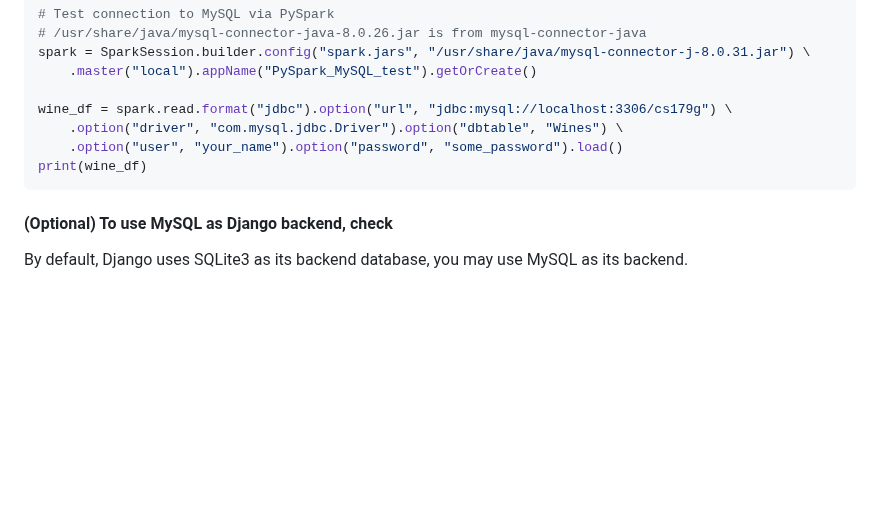
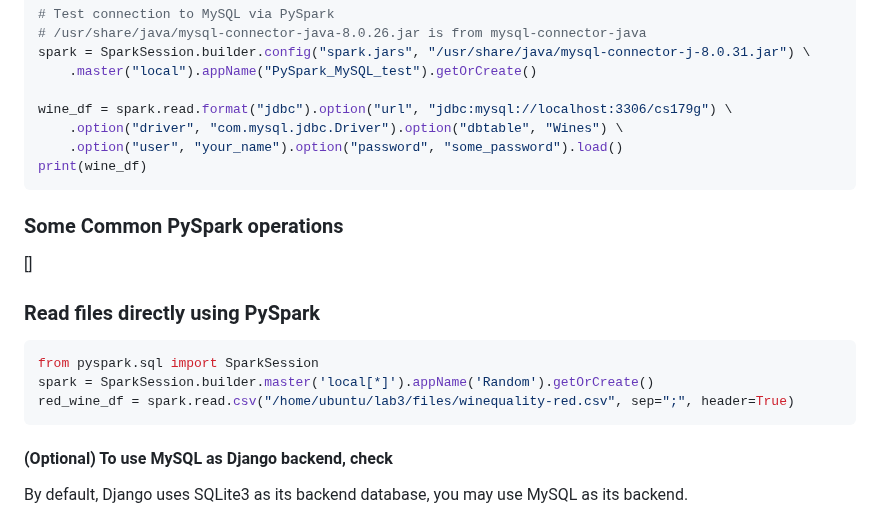
Before and after one commit to shihabrashid-ucr/CS_179G, a Markdown page: lab3.md, the part around the change. GitHub-like rendering; blank space fills up the shorter version.

````diff
--- a/lab3.md
+++ b/lab3.md
@@ -160,6 +160,15 @@ wine_df = spark.read.format("jdbc").option("url", "jdbc:mysql://localhost:3306/c
 print(wine_df)
 ```
 
+### Some Common PySpark operations
+[]
+### Read files directly using PySpark
+```python
+from pyspark.sql import SparkSession
+spark = SparkSession.builder.master('local[*]').appName('Random').getOrCreate()
+red_wine_df = spark.read.csv("/home/ubuntu/lab3/files/winequality-red.csv", sep=";", header=True)
+```
+
 #### (Optional) To use MySQL as Django backend, check
 By default, Django uses SQLite3 as its backend database, you may use MySQL as its backend.
 
````
